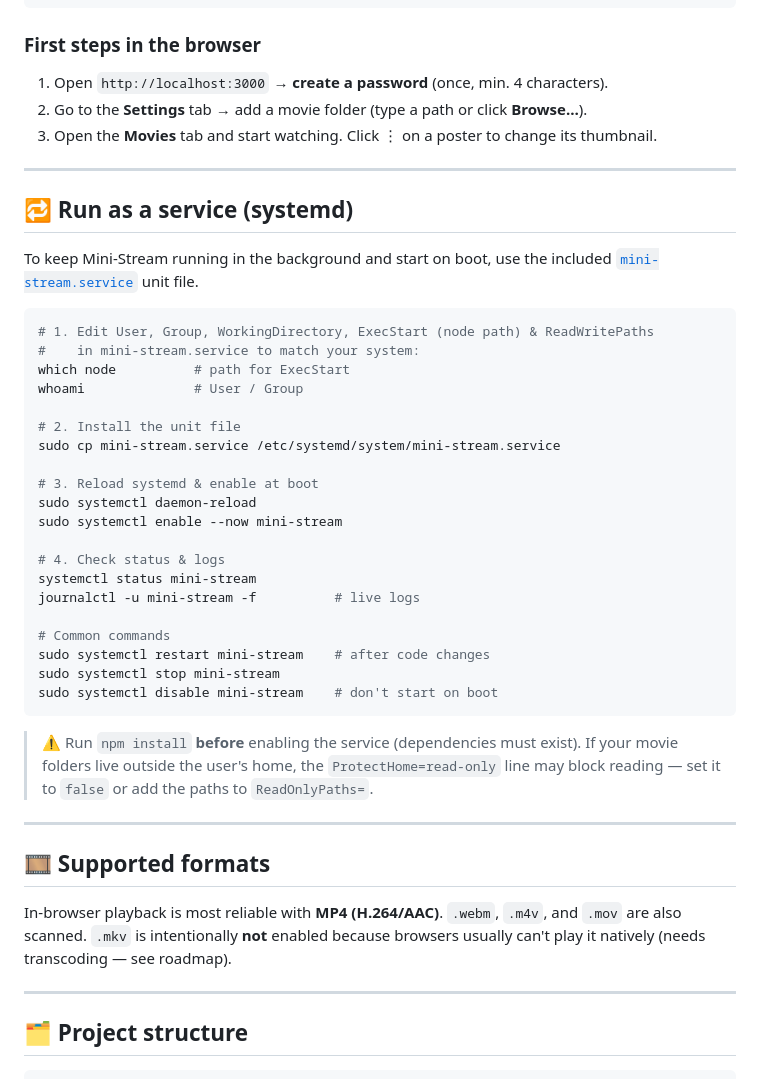
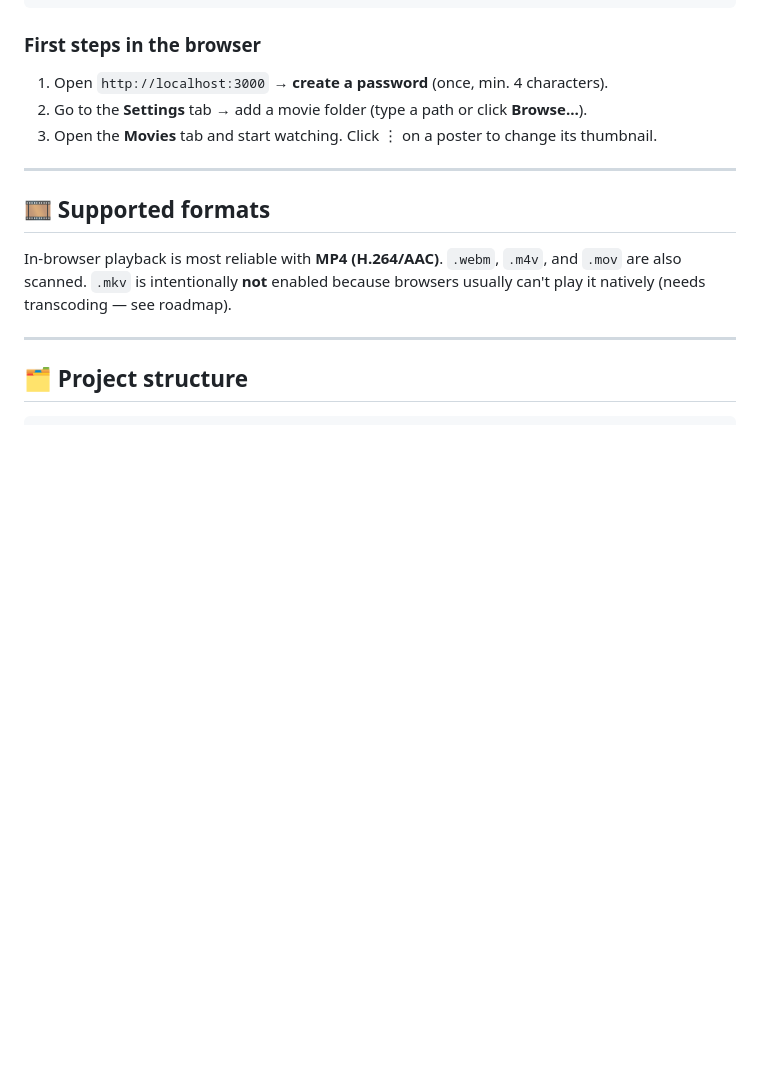
Before and after one commit to SatriaYudha86/mini-film, a Markdown page: README.md, the part around one of its changes. Rendered like a GitHub page; blank space fills up the shorter version.

Commit message:
Update README.md
Removed instructions for running Mini-Stream as a systemd service.

````diff
--- a/README.md
+++ b/README.md
@@ -78,40 +77,6 @@ npm run dev
 
 ---
 
-## 🔁 Run as a service (systemd)
-
-To keep Mini-Stream running in the background and start on boot, use the included
-[`mini-stream.service`](mini-stream.service) unit file.
-
-```bash
-# 1. Edit User, Group, WorkingDirectory, ExecStart (node path) & ReadWritePaths
-#    in mini-stream.service to match your system:
-which node          # path for ExecStart
-whoami              # User / Group
-
-# 2. Install the unit file
-sudo cp mini-stream.service /etc/systemd/system/mini-stream.service
-
-# 3. Reload systemd & enable at boot
-sudo systemctl daemon-reload
-sudo systemctl enable --now mini-stream
-
-# 4. Check status & logs
-systemctl status mini-stream
-journalctl -u mini-stream -f          # live logs
-
-# Common commands
-sudo systemctl restart mini-stream    # after code changes
-sudo systemctl stop mini-stream
-sudo systemctl disable mini-stream    # don't start on boot
-```
-
-> ⚠️ Run `npm install` **before** enabling the service (dependencies must exist).
-> If your movie folders live outside the user's home, the `ProtectHome=read-only`
-> line may block reading — set it to `false` or add the paths to `ReadOnlyPaths=`.
-
----
-
 ## 🎞️ Supported formats
 In-browser playback is most reliable with **MP4 (H.264/AAC)**. `.webm`, `.m4v`, and
 `.mov` are also scanned. `.mkv` is intentionally **not** enabled because browsers
````
Also changed, not shown: other parts of README.md (+0 -1 lines).
